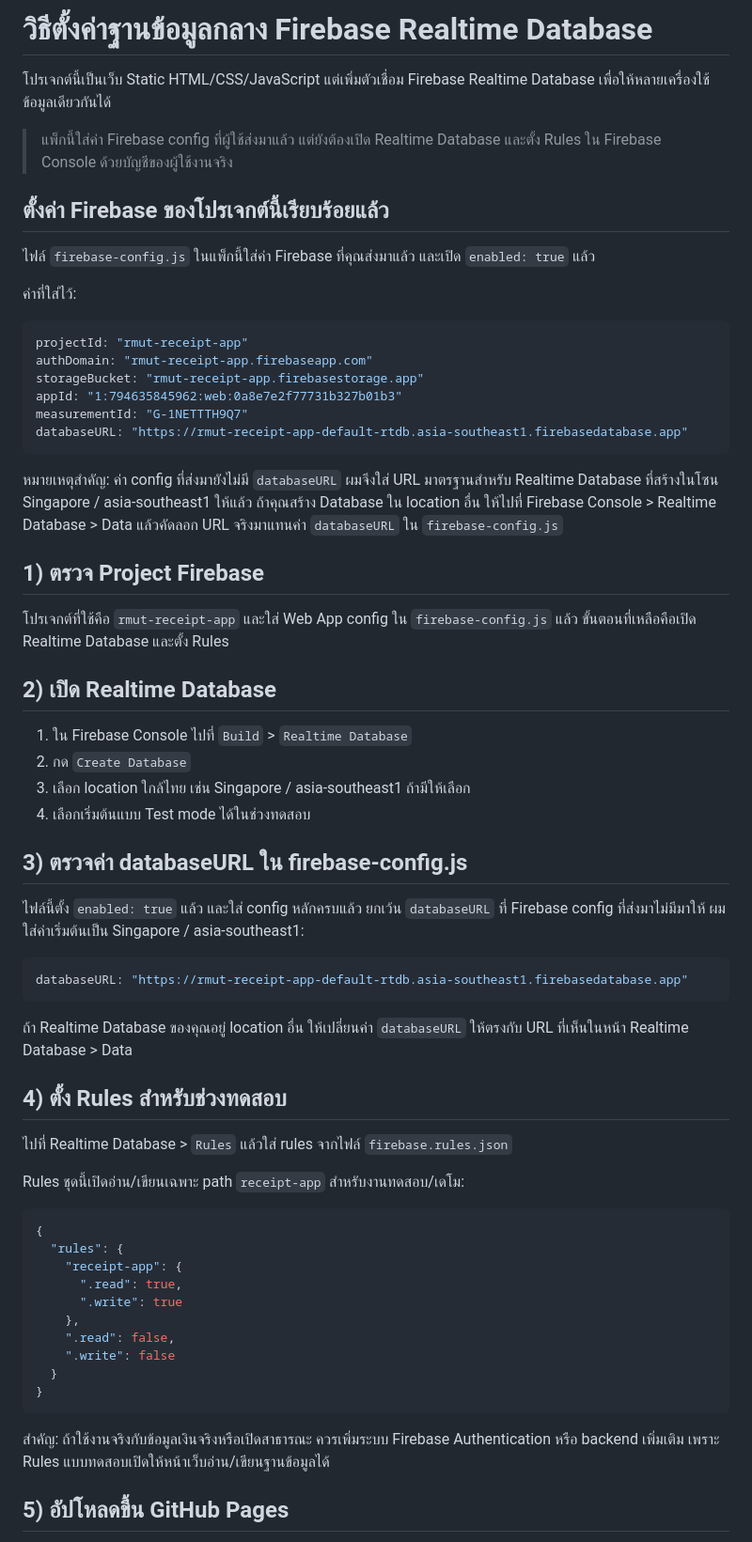
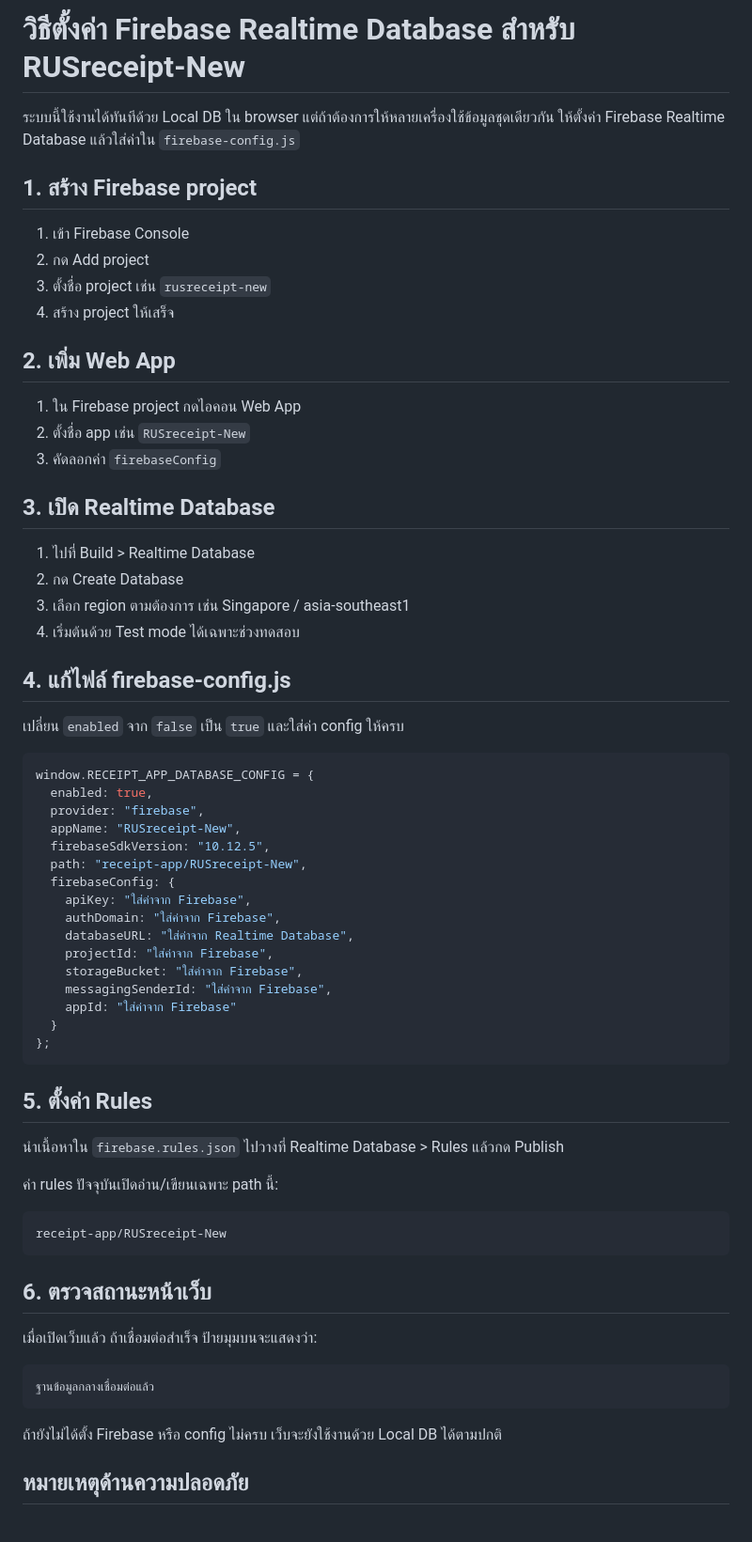
Before and after one commit to jindarungtiwaj31/RUSreceipt-New, a Markdown page: FIREBASE_SETUP.md, the part around one of its changes. Shown at 94% size. GitHub-like rendering.

Commit message:
Update Firebase setup guide for RUSreceipt-New

````diff
--- a/FIREBASE_SETUP.md
+++ b/FIREBASE_SETUP.md
@@ -1,68 +1,69 @@
-# วิธีตั้งค่าฐานข้อมูลกลาง Firebase Realtime Database
+# วิธีตั้งค่า Firebase Realtime Database สำหรับ RUSreceipt-New
 
-โปรเจกต์นี้เป็นเว็บ Static HTML/CSS/JavaScript แต่เพิ่มตัวเชื่อม Firebase Realtime Database เพื่อให้หลายเครื่องใช้ข้อมูลเดียวกันได้
+ระบบนี้ใช้งานได้ทันทีด้วย Local DB ใน browser แต่ถ้าต้องการให้หลายเครื่องใช้ข้อมูลชุดเดียวกัน ให้ตั้งค่า Firebase Realtime Database แล้วใส่ค่าใน `firebase-config.js`
 
-> แพ็กนี้ใส่ค่า Firebase config ที่ผู้ใช้ส่งมาแล้ว แต่ยังต้องเปิด Realtime Database และตั้ง Rules ใน Firebase Console ด้วยบัญชีของผู้ใช้งานจริง
+## 1. สร้าง Firebase project
 
+1. เข้า Firebase Console
+2. กด Add project
+3. ตั้งชื่อ project เช่น `rusreceipt-new`
+4. สร้าง project ให้เสร็จ
 
-## ตั้งค่า Firebase ของโปรเจกต์นี้เรียบร้อยแล้ว
+## 2. เพิ่ม Web App
 
-ไฟล์ `firebase-config.js` ในแพ็กนี้ใส่ค่า Firebase ที่คุณส่งมาแล้ว และเปิด `enabled: true` แล้ว
+1. ใน Firebase project กดไอคอน Web App
+2. ตั้งชื่อ app เช่น `RUSreceipt-New`
+3. คัดลอกค่า `firebaseConfig`
 
-ค่าที่ใส่ไว้:
+## 3. เปิด Realtime Database
+
+1. ไปที่ Build > Realtime Database
+2. กด Create Database
+3. เลือก region ตามต้องการ เช่น Singapore / asia-southeast1
+4. เริ่มต้นด้วย Test mode ได้เฉพาะช่วงทดสอบ
+
+## 4. แก้ไฟล์ firebase-config.js
+
+เปลี่ยน `enabled` จาก `false` เป็น `true` และใส่ค่า config ให้ครบ
 
 ```js
-projectId: "rmut-receipt-app"
-authDomain: "rmut-receipt-app.firebaseapp.com"
-storageBucket: "rmut-receipt-app.firebasestorage.app"
-appId: "1:794635845962:web:0a8e7e2f77731b327b01b3"
-measurementId: "G-1NETTTH9Q7"
-databaseURL: "https://rmut-receipt-app-default-rtdb.asia-southeast1.firebasedatabase.app"
+window.RECEIPT_APP_DATABASE_CONFIG = {
+  enabled: true,
+  provider: "firebase",
+  appName: "RUSreceipt-New",
+  firebaseSdkVersion: "10.12.5",
+  path: "receipt-app/RUSreceipt-New",
+  firebaseConfig: {
+    apiKey: "ใส่ค่าจาก Firebase",
+    authDomain: "ใส่ค่าจาก Firebase",
+    databaseURL: "ใส่ค่าจาก Realtime Database",
+    projectId: "ใส่ค่าจาก Firebase",
+    storageBucket: "ใส่ค่าจาก Firebase",
+    messagingSenderId: "ใส่ค่าจาก Firebase",
+    appId: "ใส่ค่าจาก Firebase"
+  }
+};
 ```
 
-หมายเหตุสำคัญ: ค่า config ที่ส่งมายังไม่มี `databaseURL` ผมจึงใส่ URL มาตรฐานสำหรับ Realtime Database ที่สร้างในโซน Singapore / asia-southeast1 ให้แล้ว ถ้าคุณสร้าง Database ใน location อื่น ให้ไปที่ Firebase Console > Realtime Database > Data แล้วคัดลอก URL จริงมาแทนค่า `databaseURL` ใน `firebase-config.js`
+## 5. ตั้งค่า Rules
 
-## 1) ตรวจ Project Firebase
+นำเนื้อหาใน `firebase.rules.json` ไปวางที่ Realtime Database > Rules แล้วกด Publish
 
-โปรเจกต์ที่ใช้คือ `rmut-receipt-app` และใส่ Web App config ใน `firebase-config.js` แล้ว ขั้นตอนที่เหลือคือเปิด Realtime Database และตั้ง Rules
+ค่า rules ปัจจุบันเปิดอ่าน/เขียนเฉพาะ path นี้:
 
-## 2) เปิด Realtime Database
-
-1. ใน Firebase Console ไปที่ `Build` > `Realtime Database`
-2. กด `Create Database`
-3. เลือก location ใกล้ไทย เช่น Singapore / asia-southeast1 ถ้ามีให้เลือก
-4. เลือกเริ่มต้นแบบ Test mode ได้ในช่วงทดสอบ
-
-## 3) ตรวจค่า databaseURL ใน firebase-config.js
-
-ไฟล์นี้ตั้ง `enabled: true` แล้ว และใส่ config หลักครบแล้ว ยกเว้น `databaseURL` ที่ Firebase config ที่ส่งมาไม่มีมาให้ ผมใส่ค่าเริ่มต้นเป็น Singapore / asia-southeast1:
-
-```js
-databaseURL: "https://rmut-receipt-app-default-rtdb.asia-southeast1.firebasedatabase.app"
+```text
+receipt-app/RUSreceipt-New
 ```
 
-ถ้า Realtime Database ของคุณอยู่ location อื่น ให้เปลี่ยนค่า `databaseURL` ให้ตรงกับ URL ที่เห็นในหน้า Realtime Database > Data
+## 6. ตรวจสถานะหน้าเว็บ
 
-## 4) ตั้ง Rules สำหรับช่วงทดสอบ
+เมื่อเปิดเว็บแล้ว ถ้าเชื่อมต่อสำเร็จ ป้ายมุมบนจะแสดงว่า:
 
-ไปที่ Realtime Database > `Rules` แล้วใส่ rules จากไฟล์ `firebase.rules.json`
-
-Rules ชุดนี้เปิดอ่าน/เขียนเฉพาะ path `receipt-app` สำหรับงานทดสอบ/เดโม:
-
-```json
-{
-  "rules": {
-    "receipt-app": {
-      ".read": true,
-      ".write": true
-    },
-    ".read": false,
-    ".write": false
-  }
-}
+```text
+ฐานข้อมูลกลางเชื่อมต่อแล้ว
 ```
 
-สำคัญ: ถ้าใช้งานจริงกับข้อมูลเงินจริงหรือเปิดสาธารณะ ควรเพิ่มระบบ Firebase Authentication หรือ backend เพิ่มเติม เพราะ Rules แบบทดสอบเปิดให้หน้าเว็บอ่าน/เขียนฐานข้อมูลได้
+ถ้ายังไม่ได้ตั้ง Firebase หรือ config ไม่ครบ เว็บจะยังใช้งานด้วย Local DB ได้ตามปกติ
 
-## 5) อัปโหลดขึ้น GitHub Pages
+## หมายเหตุด้านความปลอดภัย
 
````
Also changed, not shown: other parts of FIREBASE_SETUP.md (+1 -27 lines).
